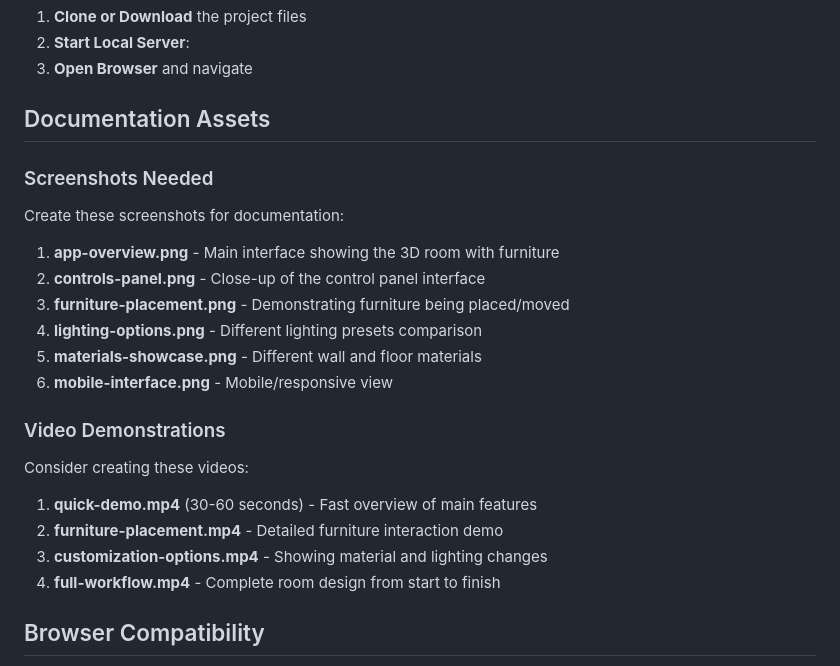
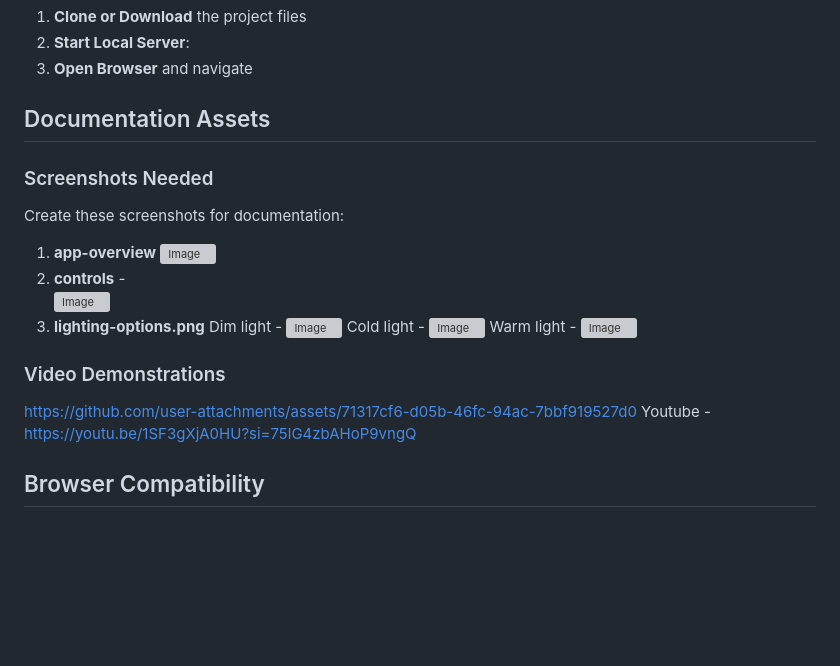
Before and after one commit to hasiya89/virtual-room, a Markdown page: README.md, the part around one of its changes. Drawn GitHub-style; blank space fills up the shorter version; grey boxes are pictures that could not be loaded.

```diff
--- a/README.md
+++ b/README.md
@@ -102,23 +105,23 @@ Download these texture types:
 
 ## Documentation Assets
 
+
 ### Screenshots Needed
 Create these screenshots for documentation:
 
-1. **app-overview.png** - Main interface showing the 3D room with furniture
-2. **controls-panel.png** - Close-up of the control panel interface
-3. **furniture-placement.png** - Demonstrating furniture being placed/moved
-4. **lighting-options.png** - Different lighting presets comparison
-5. **materials-showcase.png** - Different wall and floor materials
-6. **mobile-interface.png** - Mobile/responsive view
+1. **app-overview**
+     ![Image](https://github.com/user-attachments/assets/efc4ccbd-6098-4627-81b4-b42740ada392)
+2. **controls** -
+     ![Image](https://github.com/user-attachments/assets/a2374465-c49d-4cfb-9fd4-253c5b7f242b)
+3. **lighting-options.png**
+     Dim light - ![Image](https://github.com/user-attachments/assets/d4c0e5c7-f702-4321-8090-dcb4e8f75e58)
+     Cold light - ![Image](https://github.com/user-attachments/assets/de176d36-b5fd-444e-b238-b615b80b79ba)
+     Warm light - ![Image](https://github.com/user-attachments/assets/f694132f-ed3f-4316-8b86-a41c1c9147d3)
+
 
 ### Video Demonstrations
-Consider creating these videos:
-
-1. **quick-demo.mp4** (30-60 seconds) - Fast overview of main features
-2. **furniture-placement.mp4** - Detailed furniture interaction demo
-3. **customization-options.mp4** - Showing material and lighting changes
-4. **full-workflow.mp4** - Complete room design from start to finish
+https://github.com/user-attachments/assets/71317cf6-d05b-46fc-94ac-7bbf919527d0
+Youtube - https://youtu.be/1SF3gXjA0HU?si=75lG4zbAHoP9vngQ
 
 ## Browser Compatibility
 
```
Also changed, not shown: other parts of README.md (+4 -1 lines).
